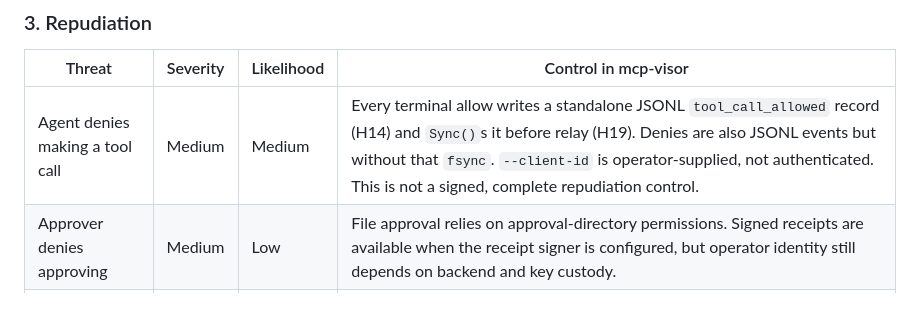
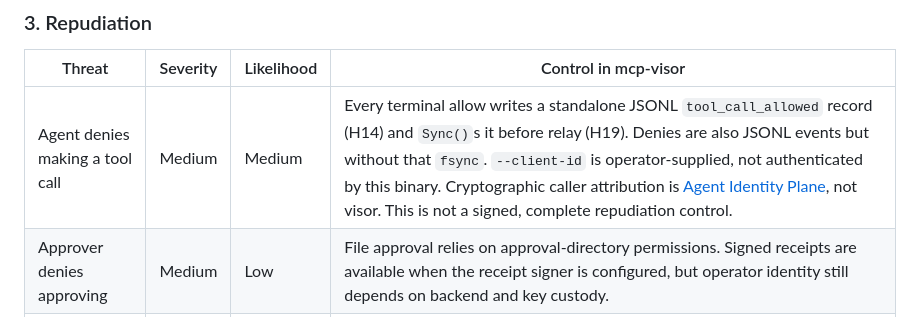
Before and after one commit to themayursinha/mcp-visor, a Markdown page: docs/threat-model.md, the part around one of its changes. GitHub-like rendering.

```diff
--- a/docs/threat-model.md
+++ b/docs/threat-model.md
@@ -78,7 +78,7 @@ Full STRIDE-based threat analysis for the MCP Visor policy enforcement proxy.
 
 | Threat | Severity | Likelihood | Control in mcp-visor |
 |--------|----------|------------|---------------------|
-| Agent denies making a tool call | Medium | Medium | Every terminal allow writes a standalone JSONL `tool_call_allowed` record (H14) and `Sync()`s it before relay (H19). Denies are also JSONL events but without that `fsync`. `--client-id` is operator-supplied, not authenticated. This is not a signed, complete repudiation control. |
+| Agent denies making a tool call | Medium | Medium | Every terminal allow writes a standalone JSONL `tool_call_allowed` record (H14) and `Sync()`s it before relay (H19). Denies are also JSONL events but without that `fsync`. `--client-id` is operator-supplied, not authenticated by this binary. Cryptographic caller attribution is [Agent Identity Plane](https://github.com/themayursinha/agent-identity-plane), not visor. This is not a signed, complete repudiation control. |
 | Approver denies approving | Medium | Low | File approval relies on approval-directory permissions. Signed receipts are available when the receipt signer is configured, but operator identity still depends on backend and key custody. |
 | Policy author denies a rule | Low | Low | Policy version and content should be tracked in version control. Not a visor concern. |
 
```
Also changed, not shown: other parts of docs/threat-model.md (+1 -1 lines), README.md (+7 -5 lines).
